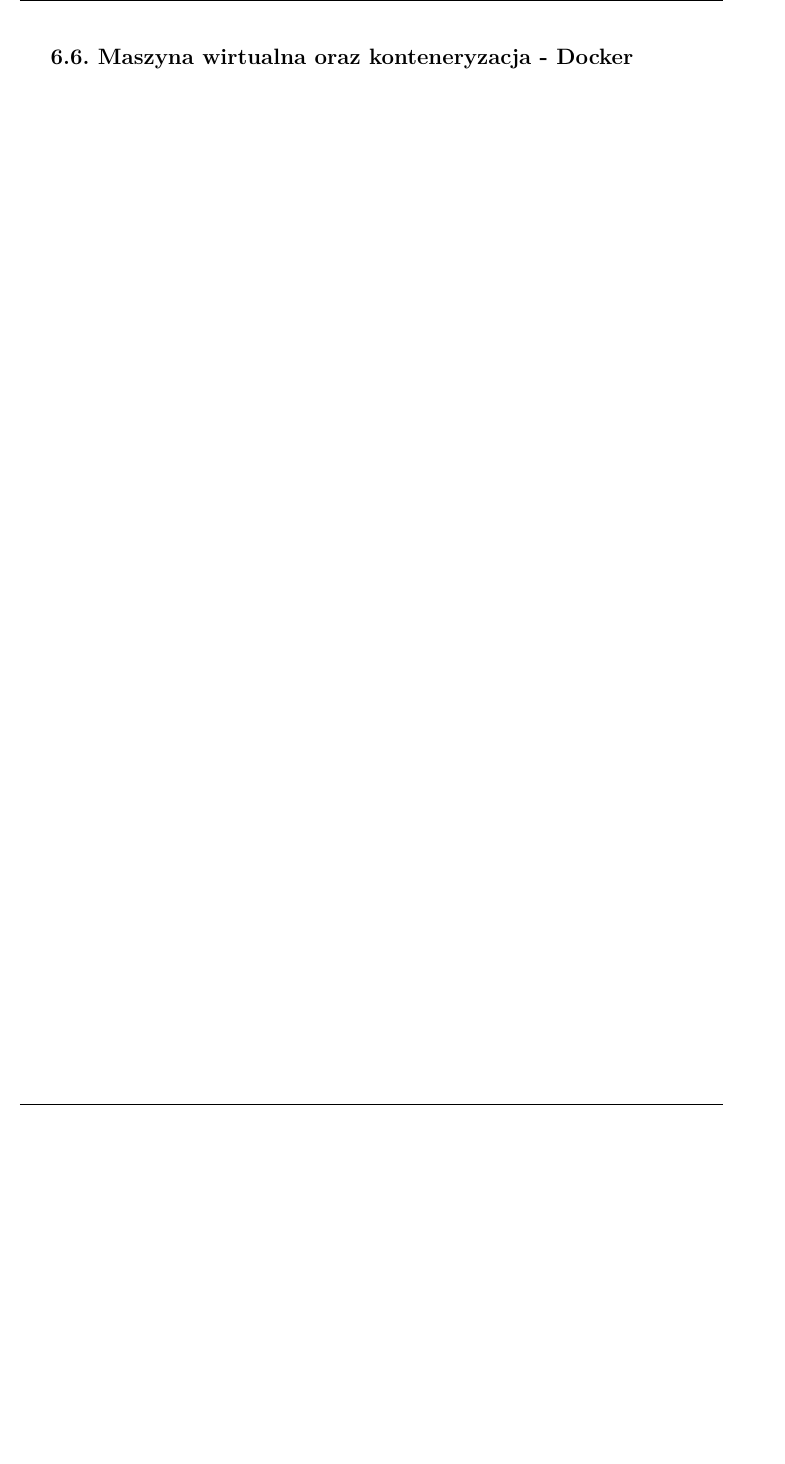
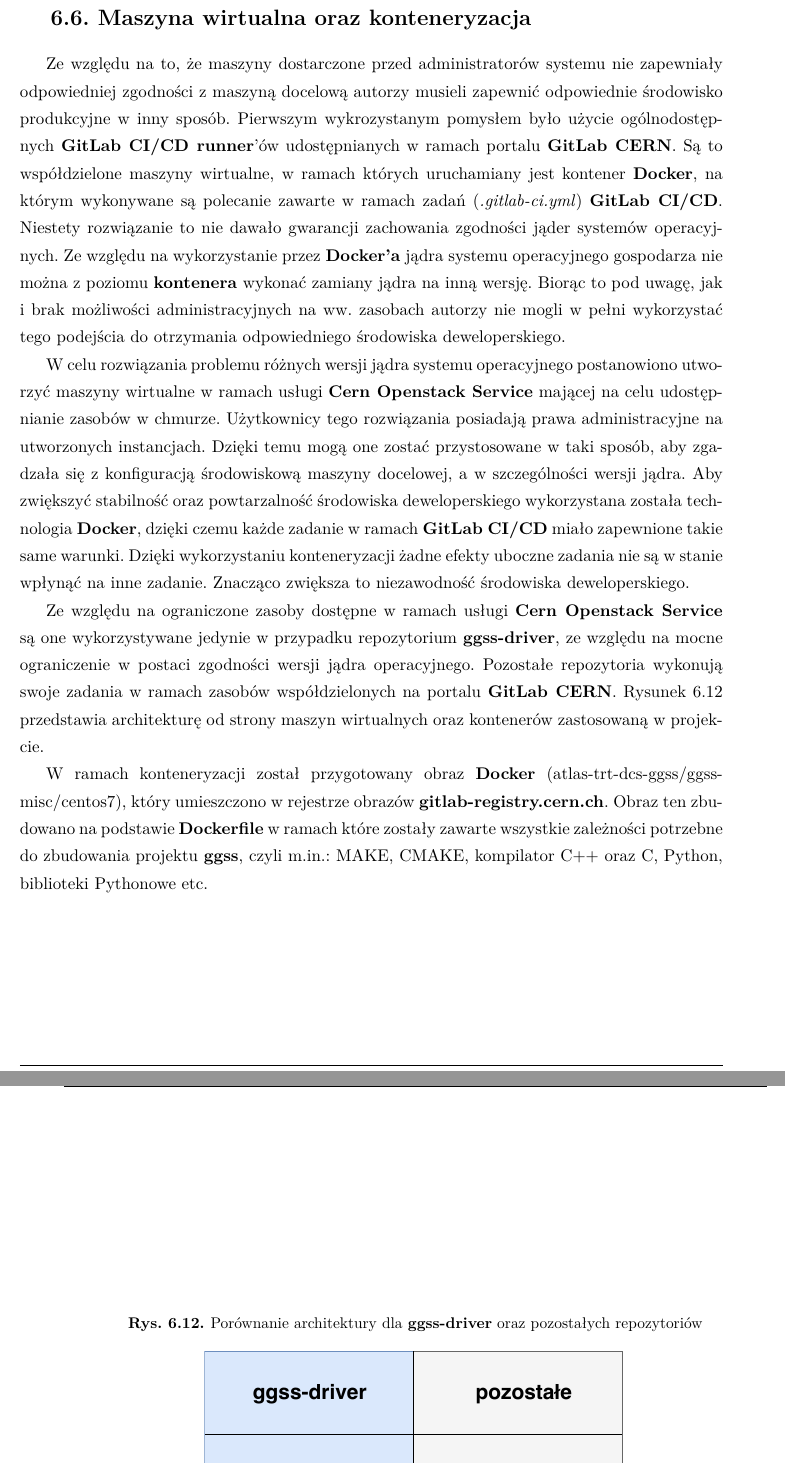
Before and after one commit to arokasprz100/Bachelor-thesis, a LaTeX thesis (thesis/praca.tex, which reads thesis/main.tex): part of page 64 of 91 before the commit and two parts of pages 64 and 65 of 93 after it, the two joined at a grey line, cut so that both start at the same text, the shorter picture padded with empty space. Compiled offline with pdfLaTeX.

Commit message:
Virt and Cont

```diff
--- a/thesis/main.tex
+++ b/thesis/main.tex
@@ -555,6 +555,16 @@
 
 
 \newpage
-\section{Maszyna wirtualna oraz konteneryzacja - Docker}
+\section{Maszyna wirtualna oraz konteneryzacja}
 \label{sec:wirtDocker}
 
+Ze względu na to, że maszyny dostarczone przed administratorów systemu nie zapewniały odpowiedniej zgodności z maszyną docelową autorzy musieli zapewnić odpowiednie środowisko produkcyjne w inny sposób. Pierwszym wykrozystanym pomysłem było użycie ogólnodostępnych \textbf{GitLab CI/CD runner}'ów udostępnianych w ramach portalu \textbf{GitLab CERN}. Są to współdzielone maszyny wirtualne, w ramach których uruchamiany jest kontener \textbf{Docker}, na którym wykonywane są polecanie zawarte w ramach zadań (\textit{.gitlab-ci.yml}) \textbf {GitLab CI/CD}. Niestety rozwiązanie to nie dawało gwarancji zachowania zgodności jąder systemów operacyjnych. Ze względu na wykorzystanie przez \textbf{Docker'a} jądra systemu operacyjnego gospodarza nie można z poziomu \textbf{kontenera} wykonać zamiany jądra na inną wersję. Biorąc to pod uwagę, jak i brak możliwości administracyjnych na ww. zasobach autorzy nie mogli w pełni wykorzystać tego podejścia do otrzymania odpowiedniego środowiska deweloperskiego.
+
+W celu rozwiązania problemu różnych wersji jądra systemu operacyjnego postanowiono utworzyć maszyny wirtualne w ramach usługi \textbf{Cern Openstack Service} mającej na celu udostępnianie zasobów w chmurze. Użytkownicy tego rozwiązania posiadają prawa administracyjne na utworzonych instancjach. Dzięki temu mogą one zostać przystosowane w taki sposób, aby zgadzała się z konfiguracją środowiskową maszyny docelowej, a w szczególności wersji jądra. Aby zwiększyć stabilność oraz powtarzalność środowiska deweloperskiego wykorzystana została technologia \textbf{Docker}, dzięki czemu każde zadanie w ramach \textbf{GitLab CI/CD} miało zapewnione takie same warunki. Dzięki wykorzystaniu konteneryzacji żadne efekty uboczne zadania nie są w stanie wpłynąć na inne zadanie. Znacząco zwiększa to niezawodność środowiska deweloperskiego.
+
+Ze względu na ograniczone zasoby dostępne w ramach usługi \textbf{Cern Openstack Service} są one wykorzystywane jedynie w przypadku repozytorium \textbf{ggss-driver}, ze względu na mocne ograniczenie w postaci zgodności wersji jądra operacyjnego. Pozostałe repozytoria wykonują swoje zadania w ramach zasobów współdzielonych na portalu \textbf{GitLab CERN}. Rysunek \ref{fig:buildComp} przedstawia architekturę od strony maszyn wirtualnych oraz kontenerów zastosowaną w projekcie.
+
+
+\begin{figure}
+\centering
+\caption{Porównanie architektury dla \textbf{ggss-driver} oraz pozostałych repozytoriów}
@@ -561,3 +575,4 @@
+W ramach konteneryzacji został przygotowany obraz \textbf{Docker} (atlas-trt-dcs-ggss/ggss-misc/centos7), który umieszczono w rejestrze obrazów \textbf{gitlab-registry.cern.ch}. Obraz ten zbudowano na podstawie \textbf{Dockerfile} w ramach które zostały zawarte wszystkie zależności potrzebne do zbudowania projektu \textbf{ggss}, czyli m.in.: MAKE, CMAKE, kompilator C++ oraz C, Python, biblioteki Pythonowe etc.
 
 
 \newpage
```
Also changed, not shown: thesis/praca.pdf, thesis/res/buildComp.pdf (added), thesis/res/png/coWyslemy.PNG, thesis/main.tex (4 more changed lines), 1 other file.
